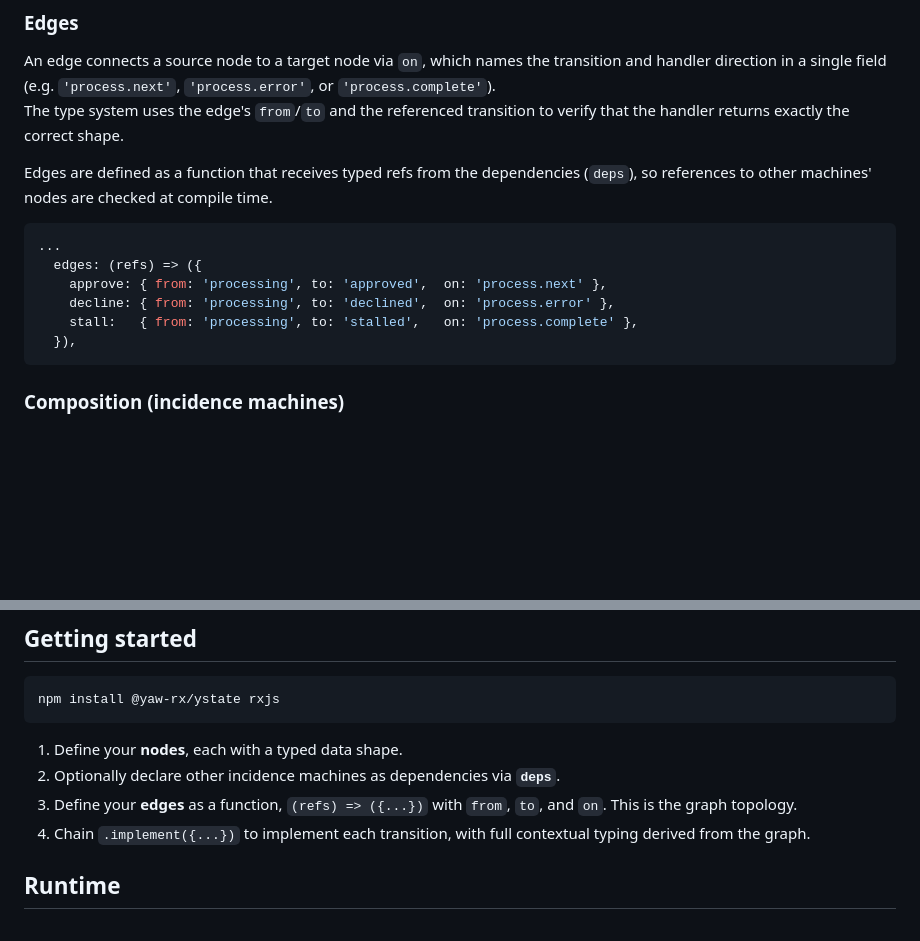
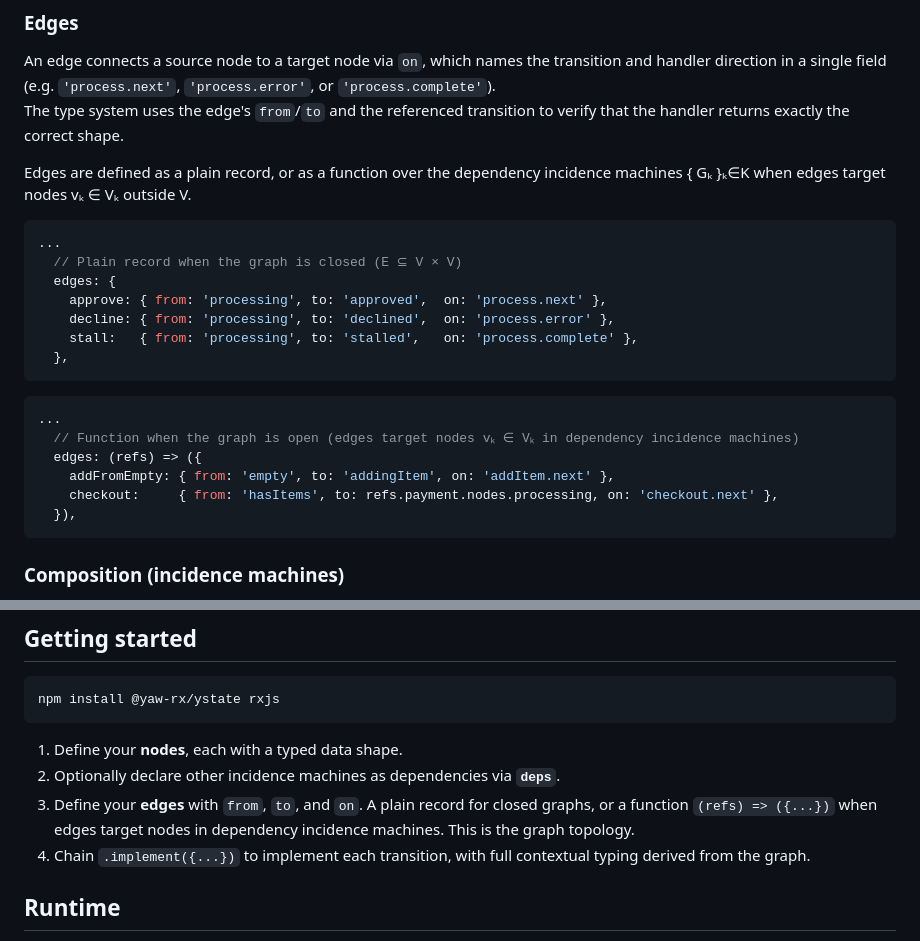
Before and after one commit to yaw-rx/ystate, a Markdown page: README.md, 2 parts joined by grey strips. Drawn GitHub-style; blank space fills up the shorter version.

Commit message:
FIX: forgot to push README.md with edge refactor

````diff
--- a/README.md
+++ b/README.md
@@ -197,14 +197,24 @@ Transitions themselves contain **no side effects**. Side effects happen when *yo
 An edge connects a source node to a target node via `on`, which names the transition and handler direction in a single field (e.g. `'process.next'`, `'process.error'`, or `'process.complete'`).
 The type system uses the edge's `from`/`to` and the referenced transition to verify that the handler returns exactly the correct shape.
 
-Edges are defined as a function that receives typed refs from the dependencies (`deps`), so references to other machines' nodes are checked at compile time.
+Edges are defined as a plain record, or as a function over the dependency incidence machines { Gₖ }ₖ∈K when edges target nodes vₖ ∈ Vₖ outside V.
 
 ```typescript
 ...
-  edges: (refs) => ({
+  // Plain record when the graph is closed (E ⊆ V × V)
+  edges: {
     approve: { from: 'processing', to: 'approved',  on: 'process.next' },
     decline: { from: 'processing', to: 'declined',  on: 'process.error' },
     stall:   { from: 'processing', to: 'stalled',   on: 'process.complete' },
+  },
+```
+
+```typescript
+...
+  // Function when the graph is open (edges target nodes vₖ ∈ Vₖ in dependency incidence machines)
+  edges: (refs) => ({
+    addFromEmpty: { from: 'empty', to: 'addingItem', on: 'addItem.next' },
+    checkout:     { from: 'hasItems', to: refs.payment.nodes.processing, on: 'checkout.next' },
   }),
 ```
 
@@ -240,7 +250,7 @@ npm install @yaw-rx/ystate rxjs
 
 1. Define your **nodes**, each with a typed data shape.
 2. Optionally declare other incidence machines as dependencies via **`deps`**.
-3. Define your **edges** as a function, `(refs) => ({...})` with `from`, `to`, and `on`. This is the graph topology.
+3. Define your **edges** with `from`, `to`, and `on`. A plain record for closed graphs, or a function `(refs) => ({...})` when edges target nodes in dependency incidence machines. This is the graph topology.
 4. Chain `.implement({...})` to implement each transition, with full contextual typing derived from the graph.
 
 ## Runtime
````
Also changed, not shown: other parts of README.md (+2 -2 lines).
